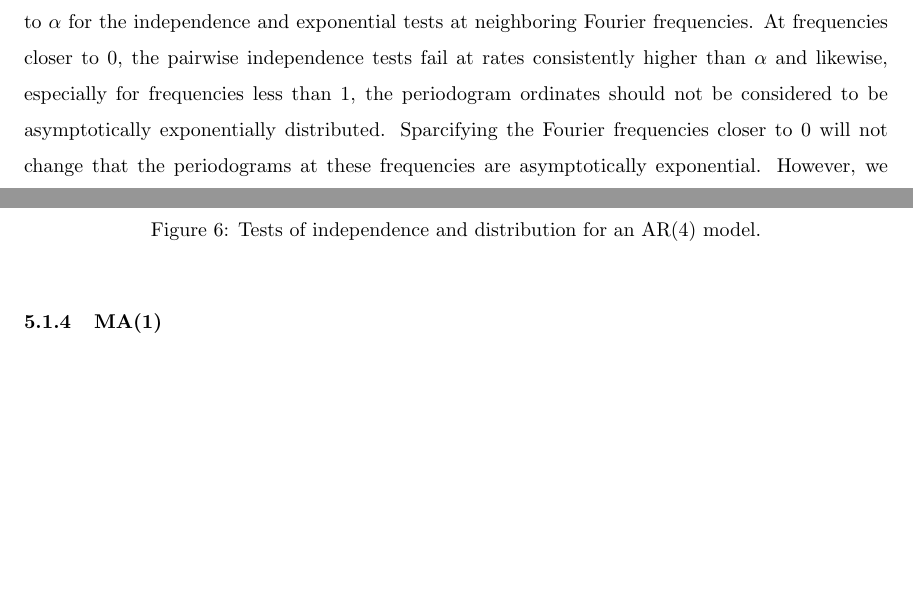
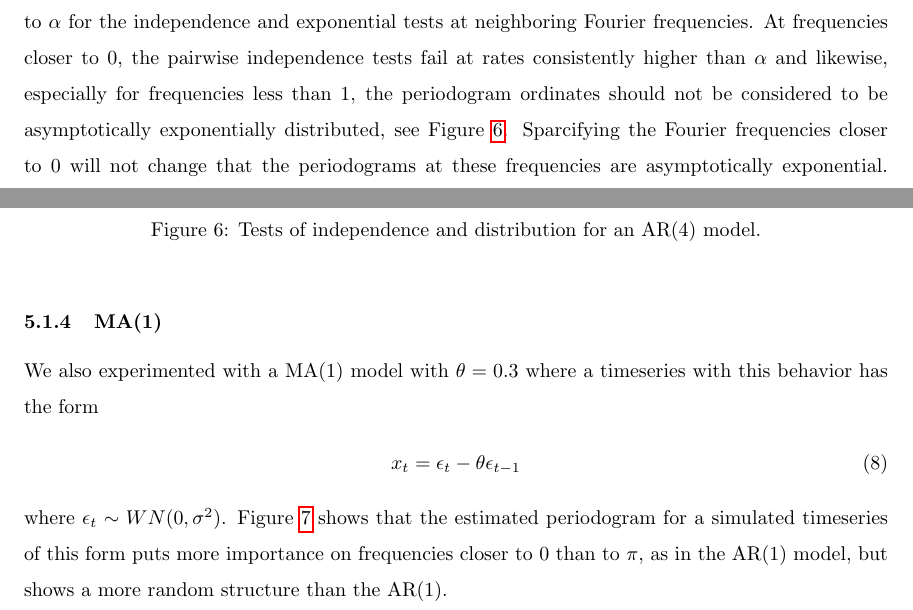
Before and after one commit to andeek/Bayesian-Spectral-Density, a LaTeX document (documents/paper/Kaplan_Johnson_Final_Project.tex): two parts of page 8 of 11, joined at a grey line, cut so that both start at the same text, the shorter picture padded with empty space. Compiled offline with pdfLaTeX.

Commit message:
results ma1 edits

```diff
--- a/documents/paper/Kaplan_Johnson_Final_Project.tex
+++ b/documents/paper/Kaplan_Johnson_Final_Project.tex
@@ -275,7 +275,7 @@ To experiment with a timeseries with a slightly more long-term structure, we imp
 \end{knitrout}
 
 
-Unlike the IID Gaussian and AR(1) models, this AR(4) model does not have rejection rates all close to $\alpha$ for the independence and exponential tests at neighboring Fourier frequencies. At frequencies closer to 0, the pairwise independence tests fail at rates consistently higher than $\alpha$ and likewise, especially for frequencies less than 1, the periodogram ordinates should not be considered to be asymptotically exponentially distributed. Sparcifying the Fourier frequencies closer to 0 will not change that the periodograms at these frequencies are asymptotically exponential. However, we explore if sparcifying the frequencies closer to 0 will satisfy Result~\ref{res:lahiri} in Section~\ref{sec:sparce}.
+Unlike the IID Gaussian and AR(1) models, this AR(4) model does not have rejection rates all close to $\alpha$ for the independence and exponential tests at neighboring Fourier frequencies. At frequencies closer to 0, the pairwise independence tests fail at rates consistently higher than $\alpha$ and likewise, especially for frequencies less than 1, the periodogram ordinates should not be considered to be asymptotically exponentially distributed, see Figure~\ref{fig:tests-ar4}. Sparcifying the Fourier frequencies closer to 0 will not change that the periodograms at these frequencies are asymptotically exponential. However, we explore if sparcifying the frequencies closer to 0 will satisfy Result~\ref{res:lahiri} in Section~\ref{sec:sparce}.
 
 \begin{knitrout}
 \definecolor{shadecolor}{rgb}{0.969, 0.969, 0.969}\color{fgcolor}\begin{figure}[H]
@@ -289,6 +289,11 @@ Unlike the IID Gaussian and AR(1) models, this AR(4) model does not have rejecti
 
 
 \subsubsection{MA(1)}
+We also experimented with a MA(1) model with $\theta = 0.3$ where a timeseries with this behavior has the form
+\begin{align}
+x_t = \epsilon_t - \theta \epsilon_{t-1}
+\end{align}
+where $\epsilon_t \sim WN(0,\sigma^2)$. Figure~\ref{fig:inital-ma1} shows that the estimated periodogram for a simulated timeseries of this form puts more importance on frequencies closer to 0 than to $\pi$, as in the AR(1) model, but shows a more random structure than the AR(1).
 \begin{knitrout}
 \definecolor{shadecolor}{rgb}{0.969, 0.969, 0.969}\color{fgcolor}\begin{figure}[H]
 
```
Also changed, not shown: documents/paper/Kaplan_Johnson_Final_Project-concordance.tex (+1 -1 lines), documents/paper/Kaplan_Johnson_Final_Project.pdf, documents/paper/figure/inital-ar11.pdf, documents/paper/figure/inital-ar12.pdf, documents/paper/figure/inital-ar13.pdf, documents/paper/figure/inital-ar41.pdf, documents/paper/figure/inital-ar42.pdf, documents/paper/figure/inital-ar43.pdf, documents/paper/figure/inital-arma411.pdf, documents/paper/figure/inital-arma412.pdf, documents/paper/figure/inital-arma413.pdf, documents/paper/figure/inital-iid1.pdf, documents/paper/figure/inital-iid2.pdf, documents/paper/figure/inital-iid3.pdf, 14 more files, 3 other files.
